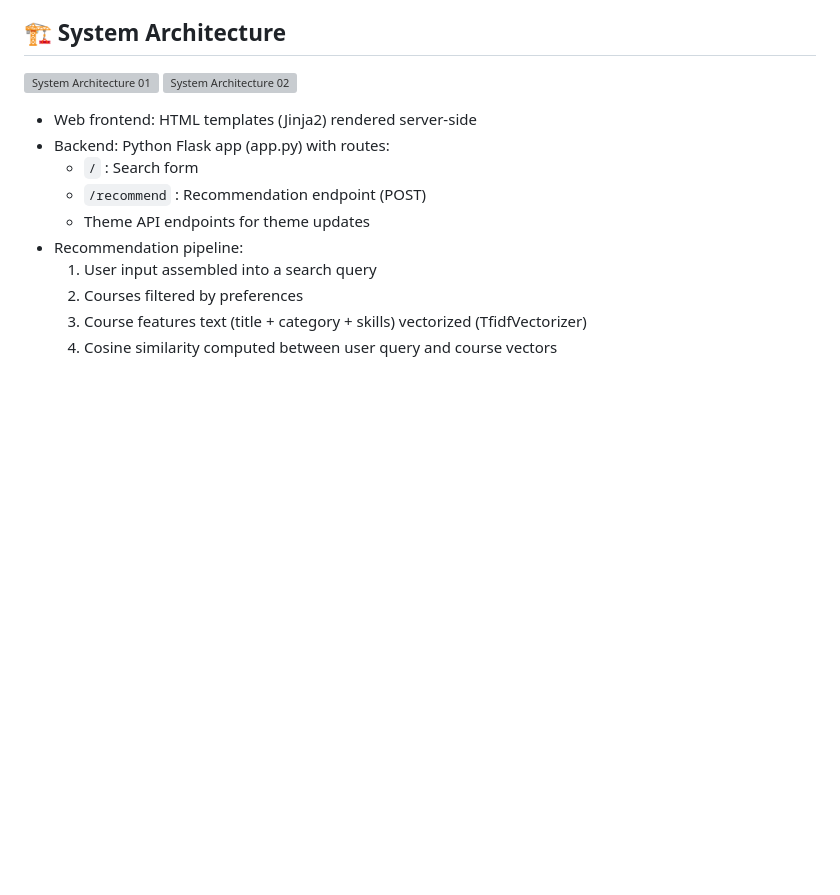
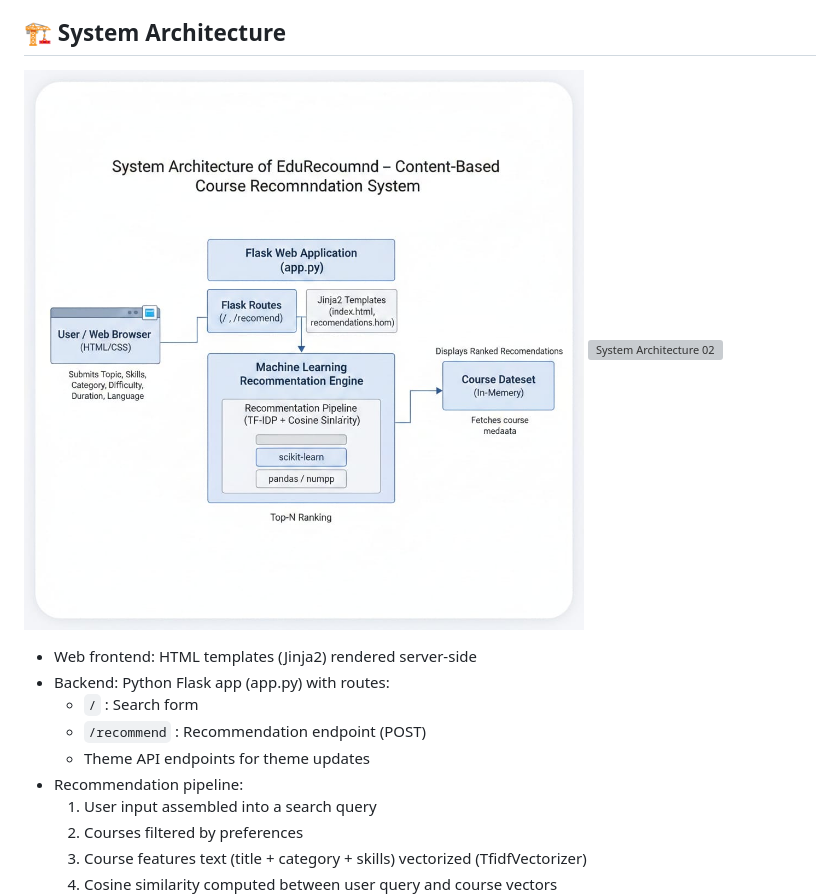
Before and after one commit to kspeiris/Coursera-course-recommender, a Markdown page: README.md, the part around the change. Drawn GitHub-style; blank space fills up the shorter version; grey boxes are pictures that could not be loaded.

Commit message:
Fix typos in system architecture image references
Corrected typos in image file names in README.

```diff
--- a/README.md
+++ b/README.md
@@ -42,8 +42,9 @@ Why it matters:
 
 ## 🏗 System Architecture
 
-![System Architecture 01](assets/Syteam%20Archi%2001.png)
-![System Architecture 02](assets/Syteam%20Achi%2002.gif)
+![System Architecture 01](assets/Systeam%20Archi%2001.png)
+![System Architecture 02](assets/Systeam%20Achi%2002.gif)
+
 
 - Web frontend: HTML templates (Jinja2) rendered server-side
 - Backend: Python Flask app (app.py) with routes:
```
